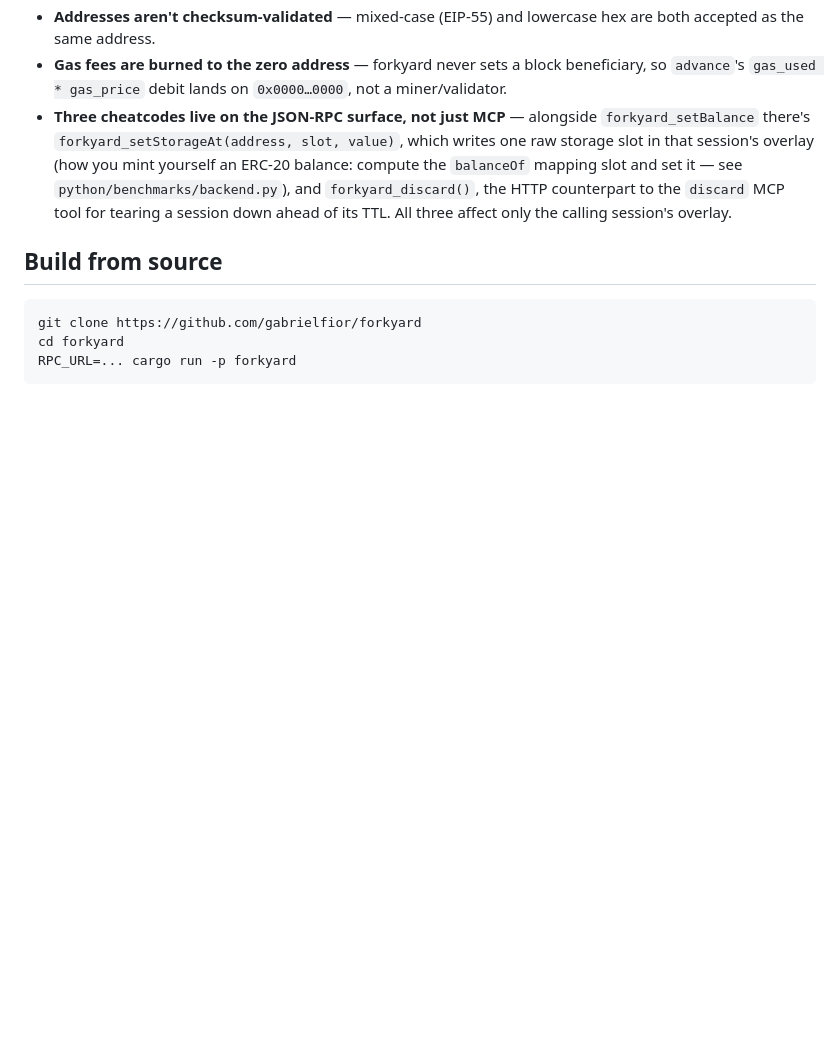
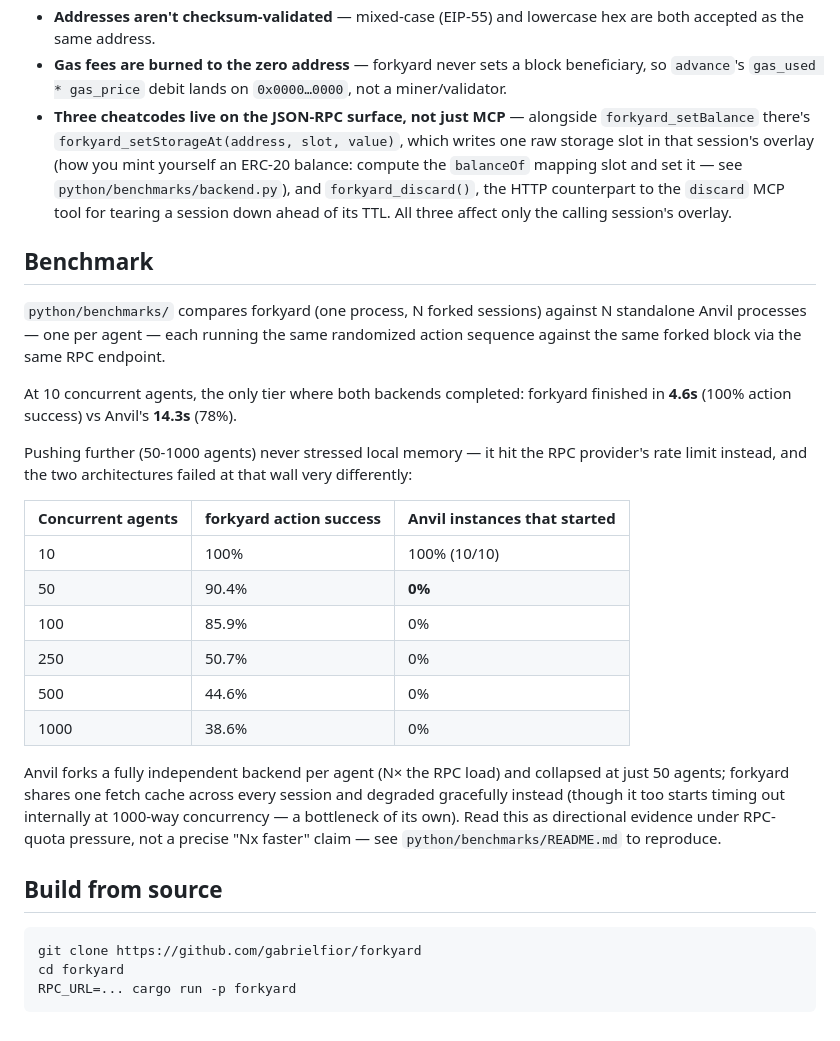
Before and after one commit to gabrielfior/forkyard, a Markdown page: README.md, the part around the change. Drawn GitHub-style; blank space fills up the shorter version.

Commit message:
Add benchmark comparison to README
Real numbers from a 10-agent baseline plus a 10-1000 agent scaling
sweep: forkyard degrades gracefully under RPC-quota pressure where
Anvil's per-agent fork model collapses outright.

Co-Authored-By: Claude Sonnet 5 <noreply@anthropic.com>

````diff
--- a/README.md
+++ b/README.md
@@ -56,6 +56,25 @@ The model: `fork()` → `simulate(tx)` (read-only) or `advance(tx)` (commits, bu
 - **Gas fees are burned to the zero address** — forkyard never sets a block beneficiary, so `advance`'s `gas_used * gas_price` debit lands on `0x0000…0000`, not a miner/validator.
 - **Three cheatcodes live on the JSON-RPC surface, not just MCP** — alongside `forkyard_setBalance` there's `forkyard_setStorageAt(address, slot, value)`, which writes one raw storage slot in that session's overlay (how you mint yourself an ERC-20 balance: compute the `balanceOf` mapping slot and set it — see `python/benchmarks/backend.py`), and `forkyard_discard()`, the HTTP counterpart to the `discard` MCP tool for tearing a session down ahead of its TTL. All three affect only the calling session's overlay.
 
+## Benchmark
+
+`python/benchmarks/` compares forkyard (one process, N forked sessions) against N standalone Anvil processes — one per agent — each running the same randomized action sequence against the same forked block via the same RPC endpoint.
+
+At 10 concurrent agents, the only tier where both backends completed: forkyard finished in **4.6s** (100% action success) vs Anvil's **14.3s** (78%).
+
+Pushing further (50-1000 agents) never stressed local memory — it hit the RPC provider's rate limit instead, and the two architectures failed at that wall very differently:
+
+| Concurrent agents | forkyard action success | Anvil instances that started |
+| --- | --- | --- |
+| 10 | 100% | 100% (10/10) |
+| 50 | 90.4% | **0%** |
+| 100 | 85.9% | 0% |
+| 250 | 50.7% | 0% |
+| 500 | 44.6% | 0% |
+| 1000 | 38.6% | 0% |
+
+Anvil forks a fully independent backend per agent (N× the RPC load) and collapsed at just 50 agents; forkyard shares one fetch cache across every session and degraded gracefully instead (though it too starts timing out internally at 1000-way concurrency — a bottleneck of its own). Read this as directional evidence under RPC-quota pressure, not a precise "Nx faster" claim — see `python/benchmarks/README.md` to reproduce.
+
 ## Build from source
 
 ```bash
````
